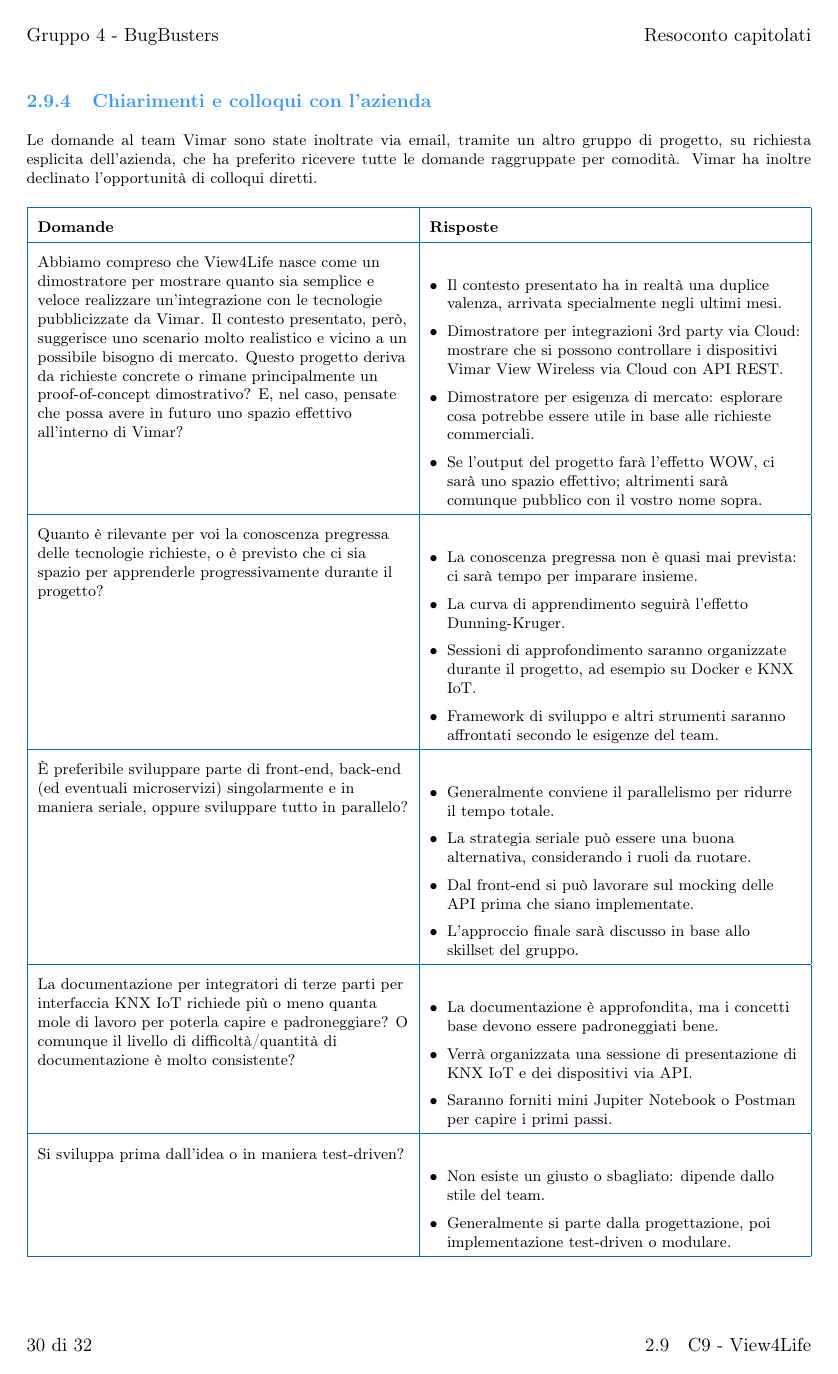
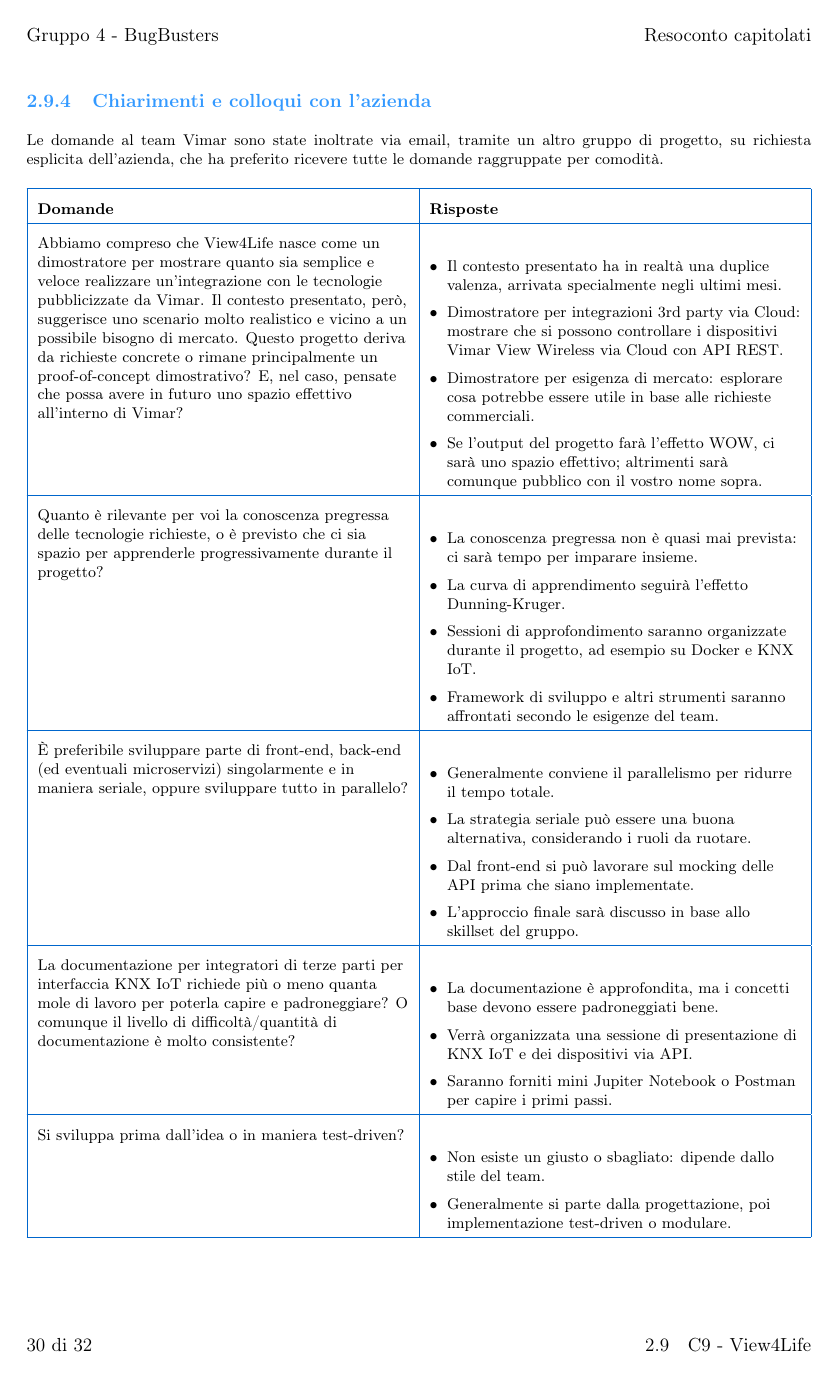
Before and after one commit to BugBustersUnipd/DocumentazioneSWE, a LaTeX document (SCELTA CAPITOLATO/Resoconto_capitolati.tex): page 30 of 32. Compiled offline with pdfLaTeX.

Commit message:
fix resoconto capitolati

```diff
--- a/SCELTA CAPITOLATO/Resoconto_capitolati.tex
+++ b/SCELTA CAPITOLATO/Resoconto_capitolati.tex
@@ -1164,7 +1164,7 @@
 \end{itemize}
 
 \subsubsection{Chiarimenti e colloqui con l'azienda}
-Le domande al team Vimar sono state inoltrate via email, tramite un altro gruppo di progetto, su richiesta esplicita dell'azienda, che ha preferito ricevere tutte le domande raggruppate per comodità. Vimar ha inoltre declinato l'opportunità di colloqui diretti.
+Le domande al team Vimar sono state inoltrate via email, tramite un altro gruppo di progetto, su richiesta esplicita dell'azienda, che ha preferito ricevere tutte le domande raggruppate per comodità.
 
 {\footnotesize
 \begin{tabularx}{\textwidth}{|>{\raggedright\arraybackslash}X|>{\raggedright\arraybackslash}X|}
```
Also changed, not shown: SCELTA CAPITOLATO/Resoconto_capitolati.pdf.
